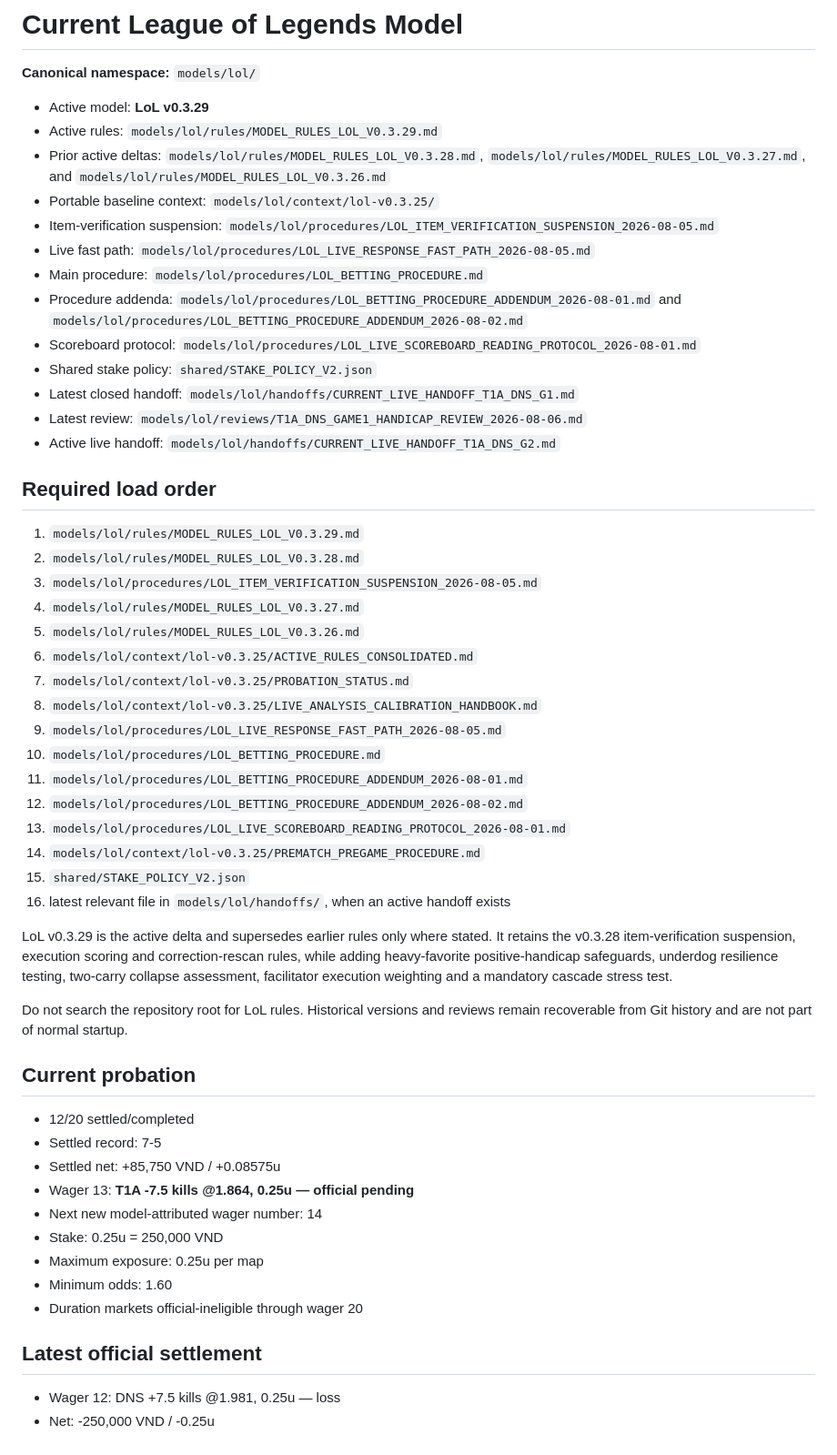
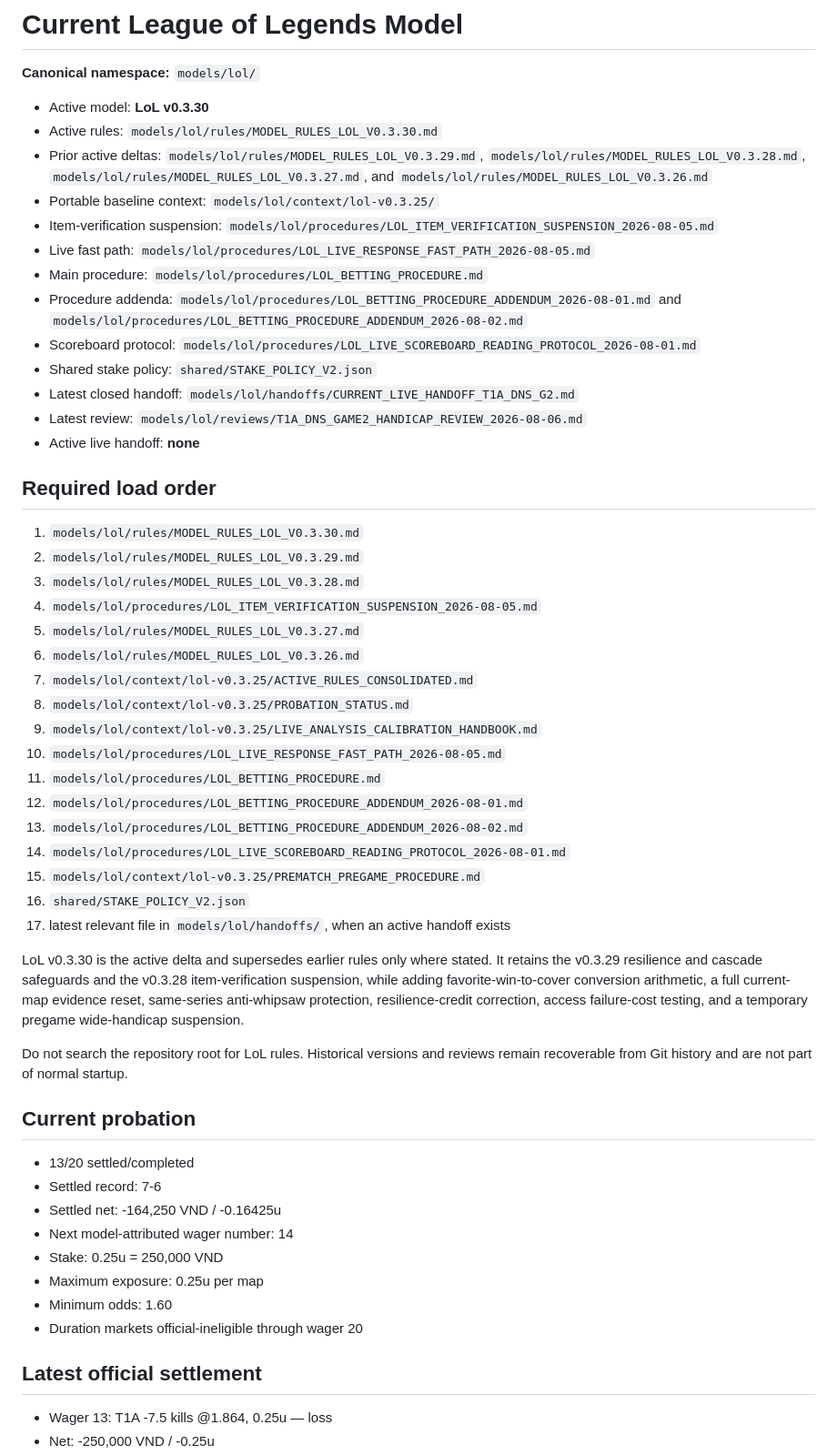
Before and after one commit to acchtt/BetTracker, a Markdown page: models/lol/CURRENT_MODEL.md, the part around one of its changes. Shown at 91% size. GitHub-like rendering.

Commit message:
Activate LoL v0.3.30 conversion controls

```diff
--- a/models/lol/CURRENT_MODEL.md
+++ b/models/lol/CURRENT_MODEL.md
@@ -2,9 +2,9 @@
 
 **Canonical namespace:** `models/lol/`
 
-- Active model: **LoL v0.3.29**
-- Active rules: `models/lol/rules/MODEL_RULES_LOL_V0.3.29.md`
-- Prior active deltas: `models/lol/rules/MODEL_RULES_LOL_V0.3.28.md`, `models/lol/rules/MODEL_RULES_LOL_V0.3.27.md`, and `models/lol/rules/MODEL_RULES_LOL_V0.3.26.md`
+- Active model: **LoL v0.3.30**
+- Active rules: `models/lol/rules/MODEL_RULES_LOL_V0.3.30.md`
+- Prior active deltas: `models/lol/rules/MODEL_RULES_LOL_V0.3.29.md`, `models/lol/rules/MODEL_RULES_LOL_V0.3.28.md`, `models/lol/rules/MODEL_RULES_LOL_V0.3.27.md`, and `models/lol/rules/MODEL_RULES_LOL_V0.3.26.md`
 - Portable baseline context: `models/lol/context/lol-v0.3.25/`
 - Item-verification suspension: `models/lol/procedures/LOL_ITEM_VERIFICATION_SUSPENSION_2026-08-05.md`
 - Live fast path: `models/lol/procedures/LOL_LIVE_RESPONSE_FAST_PATH_2026-08-05.md`
@@ -12,40 +12,40 @@
 - Procedure addenda: `models/lol/procedures/LOL_BETTING_PROCEDURE_ADDENDUM_2026-08-01.md` and `models/lol/procedures/LOL_BETTING_PROCEDURE_ADDENDUM_2026-08-02.md`
 - Scoreboard protocol: `models/lol/procedures/LOL_LIVE_SCOREBOARD_READING_PROTOCOL_2026-08-01.md`
 - Shared stake policy: `shared/STAKE_POLICY_V2.json`
-- Latest closed handoff: `models/lol/handoffs/CURRENT_LIVE_HANDOFF_T1A_DNS_G1.md`
-- Latest review: `models/lol/reviews/T1A_DNS_GAME1_HANDICAP_REVIEW_2026-08-06.md`
-- Active live handoff: `models/lol/handoffs/CURRENT_LIVE_HANDOFF_T1A_DNS_G2.md`
+- Latest closed handoff: `models/lol/handoffs/CURRENT_LIVE_HANDOFF_T1A_DNS_G2.md`
+- Latest review: `models/lol/reviews/T1A_DNS_GAME2_HANDICAP_REVIEW_2026-08-06.md`
+- Active live handoff: **none**
 
 ## Required load order
 
-1. `models/lol/rules/MODEL_RULES_LOL_V0.3.29.md`
-2. `models/lol/rules/MODEL_RULES_LOL_V0.3.28.md`
-3. `models/lol/procedures/LOL_ITEM_VERIFICATION_SUSPENSION_2026-08-05.md`
-4. `models/lol/rules/MODEL_RULES_LOL_V0.3.27.md`
-5. `models/lol/rules/MODEL_RULES_LOL_V0.3.26.md`
-6. `models/lol/context/lol-v0.3.25/ACTIVE_RULES_CONSOLIDATED.md`
-7. `models/lol/context/lol-v0.3.25/PROBATION_STATUS.md`
-8. `models/lol/context/lol-v0.3.25/LIVE_ANALYSIS_CALIBRATION_HANDBOOK.md`
-9. `models/lol/procedures/LOL_LIVE_RESPONSE_FAST_PATH_2026-08-05.md`
-10. `models/lol/procedures/LOL_BETTING_PROCEDURE.md`
-11. `models/lol/procedures/LOL_BETTING_PROCEDURE_ADDENDUM_2026-08-01.md`
-12. `models/lol/procedures/LOL_BETTING_PROCEDURE_ADDENDUM_2026-08-02.md`
-13. `models/lol/procedures/LOL_LIVE_SCOREBOARD_READING_PROTOCOL_2026-08-01.md`
-14. `models/lol/context/lol-v0.3.25/PREMATCH_PREGAME_PROCEDURE.md`
-15. `shared/STAKE_POLICY_V2.json`
-16. latest relevant file in `models/lol/handoffs/`, when an active handoff exists
+1. `models/lol/rules/MODEL_RULES_LOL_V0.3.30.md`
+2. `models/lol/rules/MODEL_RULES_LOL_V0.3.29.md`
+3. `models/lol/rules/MODEL_RULES_LOL_V0.3.28.md`
+4. `models/lol/procedures/LOL_ITEM_VERIFICATION_SUSPENSION_2026-08-05.md`
+5. `models/lol/rules/MODEL_RULES_LOL_V0.3.27.md`
+6. `models/lol/rules/MODEL_RULES_LOL_V0.3.26.md`
+7. `models/lol/context/lol-v0.3.25/ACTIVE_RULES_CONSOLIDATED.md`
+8. `models/lol/context/lol-v0.3.25/PROBATION_STATUS.md`
+9. `models/lol/context/lol-v0.3.25/LIVE_ANALYSIS_CALIBRATION_HANDBOOK.md`
+10. `models/lol/procedures/LOL_LIVE_RESPONSE_FAST_PATH_2026-08-05.md`
+11. `models/lol/procedures/LOL_BETTING_PROCEDURE.md`
+12. `models/lol/procedures/LOL_BETTING_PROCEDURE_ADDENDUM_2026-08-01.md`
+13. `models/lol/procedures/LOL_BETTING_PROCEDURE_ADDENDUM_2026-08-02.md`
+14. `models/lol/procedures/LOL_LIVE_SCOREBOARD_READING_PROTOCOL_2026-08-01.md`
+15. `models/lol/context/lol-v0.3.25/PREMATCH_PREGAME_PROCEDURE.md`
+16. `shared/STAKE_POLICY_V2.json`
+17. latest relevant file in `models/lol/handoffs/`, when an active handoff exists
 
-LoL v0.3.29 is the active delta and supersedes earlier rules only where stated. It retains the v0.3.28 item-verification suspension, execution scoring and correction-rescan rules, while adding heavy-favorite positive-handicap safeguards, underdog resilience testing, two-carry collapse assessment, facilitator execution weighting and a mandatory cascade stress test.
+LoL v0.3.30 is the active delta and supersedes earlier rules only where stated. It retains the v0.3.29 resilience and cascade safeguards and the v0.3.28 item-verification suspension, while adding favorite-win-to-cover conversion arithmetic, a full current-map evidence reset, same-series anti-whipsaw protection, resilience-credit correction, access failure-cost testing, and a temporary pregame wide-handicap suspension.
 
 Do not search the repository root for LoL rules. Historical versions and reviews remain recoverable from Git history and are not part of normal startup.
 
 ## Current probation
 
-- 12/20 settled/completed
-- Settled record: 7-5
-- Settled net: +85,750 VND / +0.08575u
-- Wager 13: **T1A -7.5 kills @1.864, 0.25u — official pending**
-- Next new model-attributed wager number: 14
+- 13/20 settled/completed
+- Settled record: 7-6
+- Settled net: -164,250 VND / -0.16425u
+- Next model-attributed wager number: 14
 - Stake: 0.25u = 250,000 VND
 - Maximum exposure: 0.25u per map
 - Minimum odds: 1.60
@@ -53,5 +53,5 @@ Do not search the repository root for LoL rules. Historical versions and reviews
 
 ## Latest official settlement
 
-- Wager 12: DNS +7.5 kills @1.981, 0.25u — loss
+- Wager 13: T1A -7.5 kills @1.864, 0.25u — loss
 - Net: -250,000 VND / -0.25u
```
Also changed, not shown: other parts of models/lol/CURRENT_MODEL.md (+16 -7 lines).
